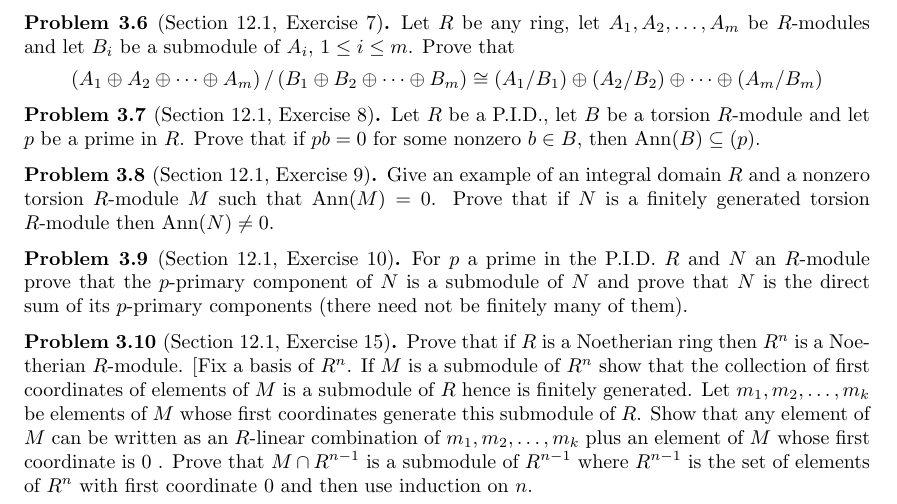
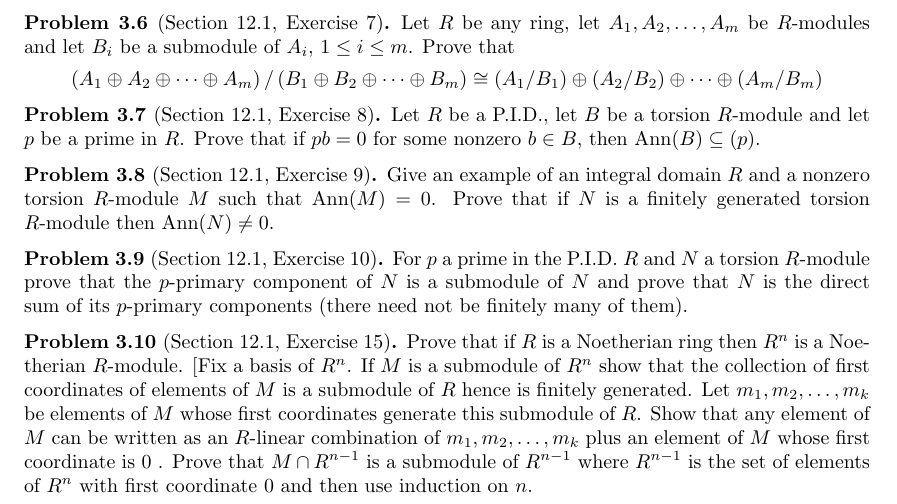
Before and after one commit to jangsookim/jangsookim.github.io, a LaTeX problem sheet (lectures/advanced_algebra/homework.tex): part of page 6 of 6, cut so that both start at the same text. Compiled offline with pdfLaTeX.

Commit message:
Fix typo in hw3

```diff
--- a/lectures/advanced_algebra/homework.tex
+++ b/lectures/advanced_algebra/homework.tex
@@ -586,7 +586,7 @@ Let \(R\) be an integral domain, let \(M\) be an \(R\)-module and let \(N\) be a
 
 
 \begin{problem}[Section 12.1, Exercise 10]
- For \(p\) a prime in the P.I.D. \(R\) and \(N\) an \(R\)-module prove that the \(p\)-primary component of \(N\) is a submodule of \(N\) and prove that \(N\) is the direct sum of its \(p\)-primary components (there need not be finitely many of them).
+ For \(p\) a prime in the P.I.D. \(R\) and \(N\) a torsion \(R\)-module prove that the \(p\)-primary component of \(N\) is a submodule of \(N\) and prove that \(N\) is the direct sum of its \(p\)-primary components (there need not be finitely many of them).
 \end{problem}
 
 \begin{problem}[Section 12.1, Exercise 15]
```
Also changed, not shown: lectures/advanced_algebra/homework.pdf, lectures/advanced_algebra/homework.tex (8 more changed lines).
